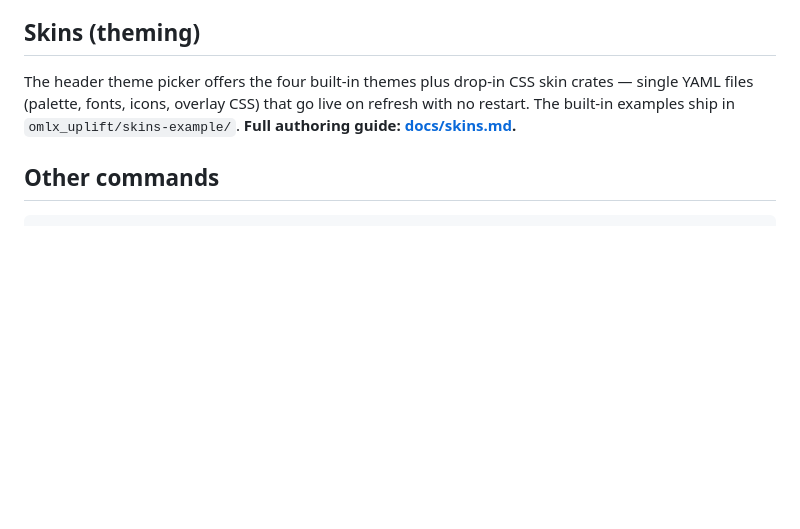
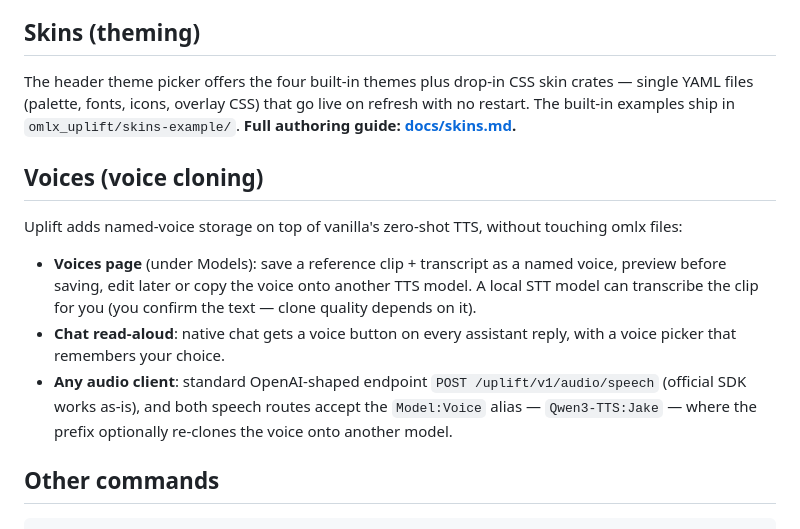
Before and after one commit to zviratko/omlx-uplift, a Markdown page: README.md, the part around the change. Drawn GitHub-style; blank space fills up the shorter version.

Commit message:
README: Voices section — v1.99b voice features were undocumented
Voices page, chat read-aloud, the standard OpenAI-shaped speech
endpoint and the Model:Voice alias, in three bullets. Doc-only; no
Unreleased CHANGELOG entry needed (the feature itself shipped in the
1.99b section).

Made under human guidelines with free tokens from local oMLX inference server

````diff
--- a/README.md
+++ b/README.md
@@ -142,6 +142,22 @@ go live on refresh with no restart. The built-in examples ship in
 `omlx_uplift/skins-example/`. **Full authoring guide:
 [docs/skins.md](docs/skins.md).**
 
+## Voices (voice cloning)
+
+Uplift adds named-voice storage on top of vanilla's zero-shot TTS,
+without touching omlx files:
+
+- **Voices page** (under Models): save a reference clip + transcript as
+  a named voice, preview before saving, edit later or copy the voice
+  onto another TTS model. A local STT model can transcribe the clip for
+  you (you confirm the text — clone quality depends on it).
+- **Chat read-aloud**: native chat gets a voice button on every
+  assistant reply, with a voice picker that remembers your choice.
+- **Any audio client**: standard OpenAI-shaped endpoint
+  `POST /uplift/v1/audio/speech` (official SDK works as-is), and both
+  speech routes accept the `Model:Voice` alias — `Qwen3-TTS:Jake` —
+  where the prefix optionally re-clones the voice onto another model.
+
 ## Other commands
 
 ```bash
````
